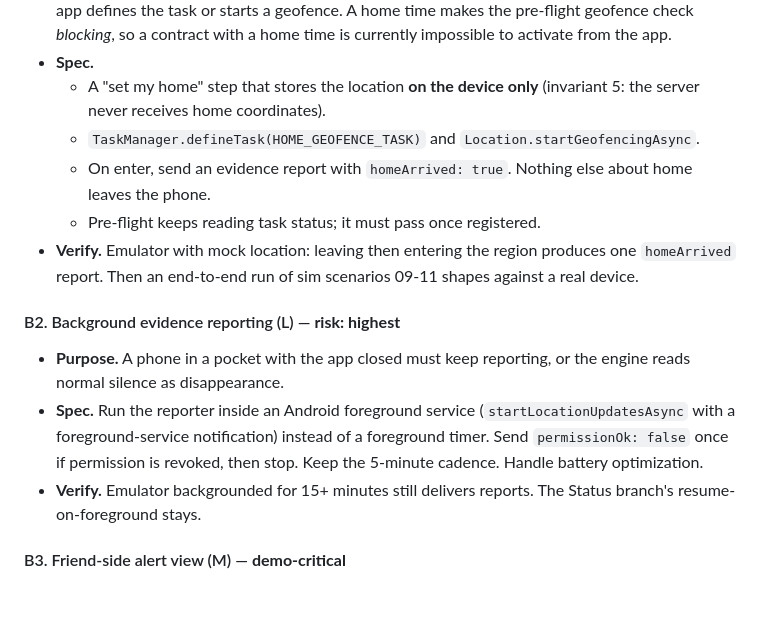
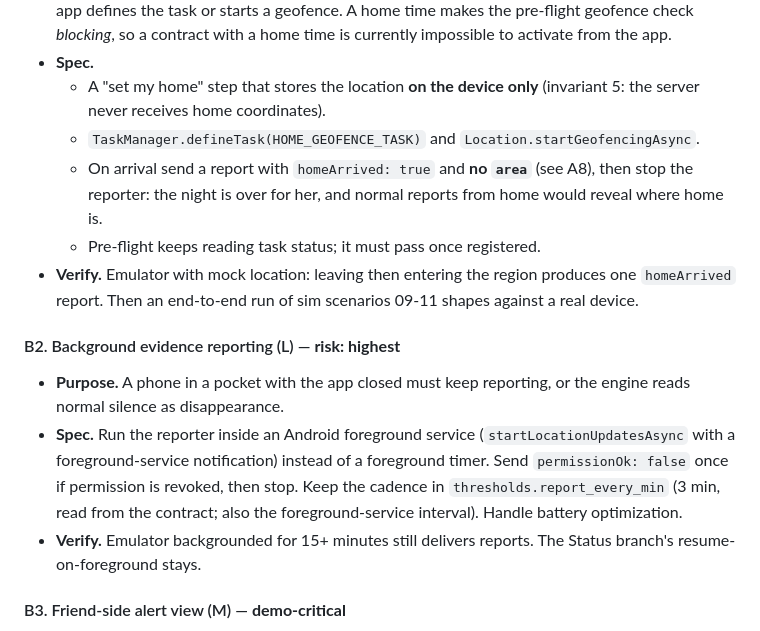
Before and after one commit to emilyyu07/bathroom-bestie, a Markdown page: docs/remaining-scope.md, the part around one of its changes. Rendered like a GitHub page; blank space fills up the shorter version.

```diff
--- a/docs/remaining-scope.md
+++ b/docs/remaining-scope.md
@@ -118,7 +145,7 @@ and `pnpm sim run` clean.
   - A "set my home" step that stores the location **on the device only** (invariant 5: the server never receives home
     coordinates).
   - `TaskManager.defineTask(HOME_GEOFENCE_TASK)` and `Location.startGeofencingAsync`.
-  - On enter, send an evidence report with `homeArrived: true`. Nothing else about home leaves the phone.
+  - On arrival send a report with `homeArrived: true` and **no `area`** (see A8), then stop the reporter: the night is over for her, and normal reports from home would reveal where home is.
   - Pre-flight keeps reading task status; it must pass once registered.
 - **Verify.** Emulator with mock location: leaving then entering the region produces one `homeArrived` report. Then an
   end-to-end run of sim scenarios 09-11 shapes against a real device.
@@ -129,7 +156,7 @@ and `pnpm sim run` clean.
   disappearance.
 - **Spec.** Run the reporter inside an Android foreground service (`startLocationUpdatesAsync` with a foreground-service
   notification) instead of a foreground timer. Send `permissionOk: false` once if permission is revoked, then stop. Keep
-  the 5-minute cadence. Handle battery optimization.
+  the cadence in `thresholds.report_every_min` (3 min, read from the contract; also the foreground-service interval). Handle battery optimization.
 - **Verify.** Emulator backgrounded for 15+ minutes still delivers reports. The Status branch's resume-on-foreground stays.
 
 #### B3. Friend-side alert view (M) — **demo-critical**
```
Also changed, not shown: other parts of docs/remaining-scope.md (+41 -14 lines).
